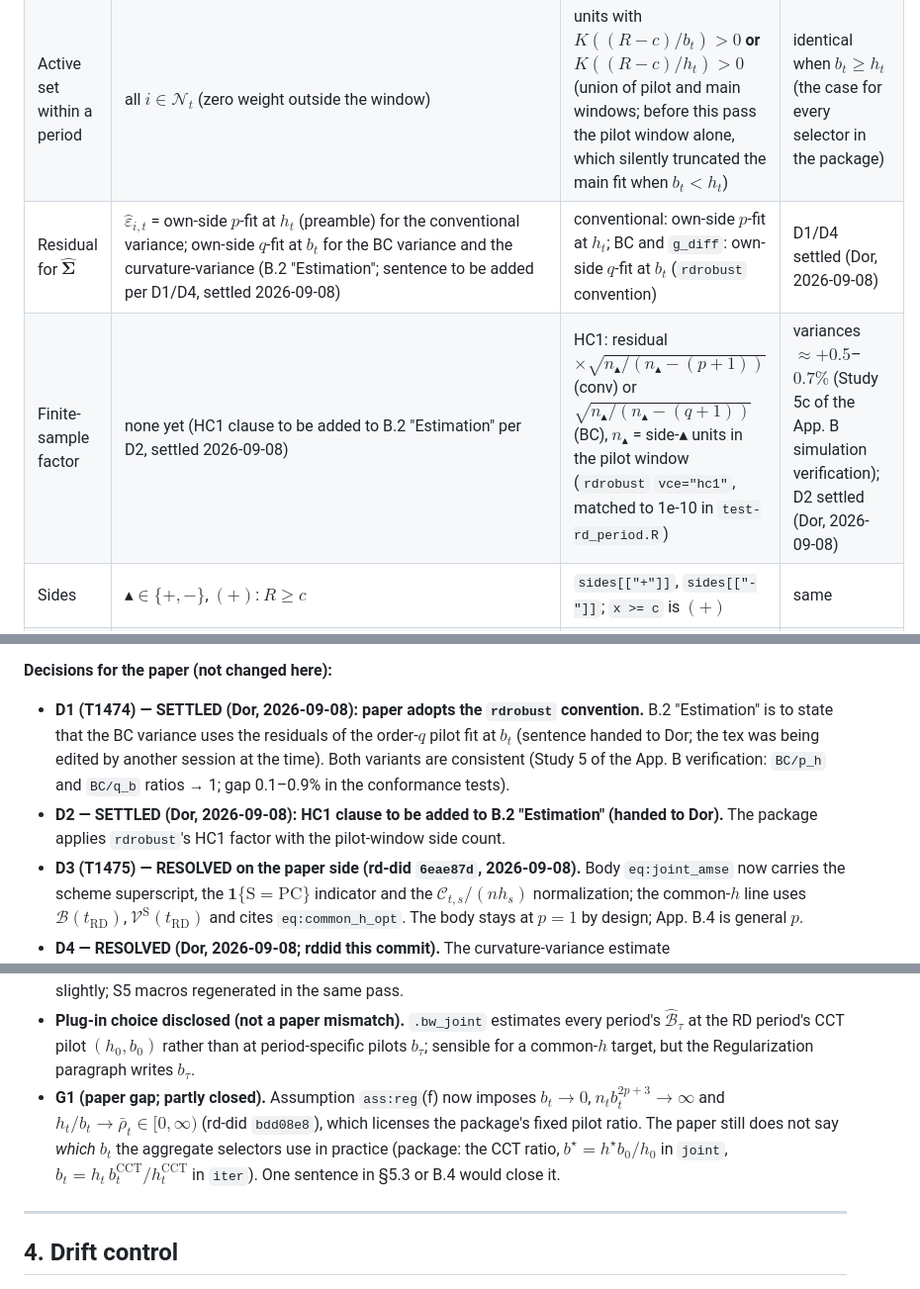
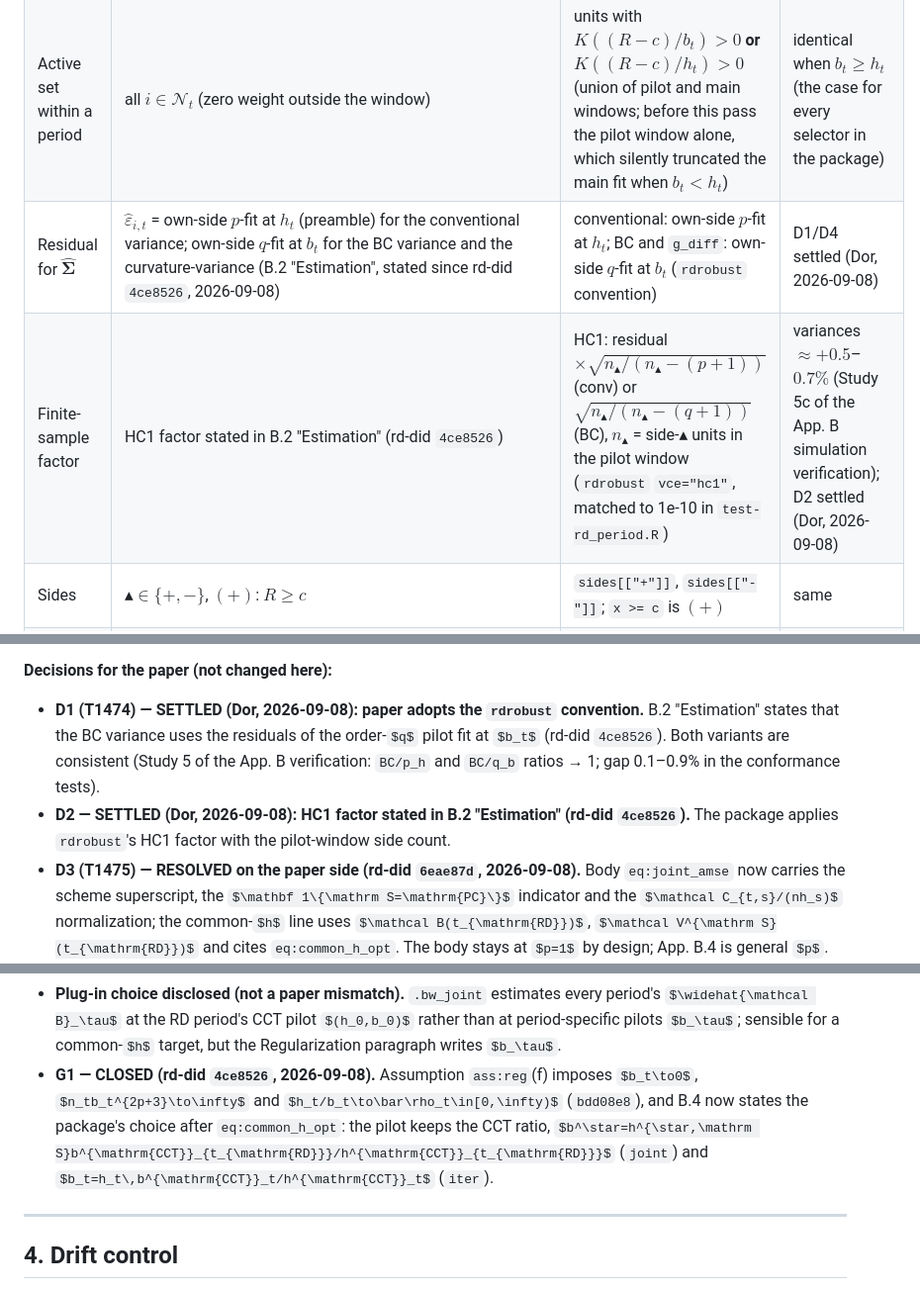
Before and after one commit to dorleventer/rddid, a Markdown page: dev/appB_map.md, 3 parts joined by grey strips. Shown at 99% size. GitHub-like rendering; some formulas as TeX source.

Commit message:
Map: D1/D2/G1 settled in the paper (rd-did 4ce8526); sync stamp updated
Co-Authored-By: Claude Fable 5.1 <noreply@anthropic.com>

```diff
--- a/dev/appB_map.md
+++ b/dev/appB_map.md
@@ -34,8 +34,8 @@ Appendix B, not audited here.
 | Kernel shapes | generic $K$ (Assumption `ass:reg`(b)) | triangular $(1-\lvert u\rvert)_+$, Epanechnikov $0.75(1-u^2)_+$, uniform $0.5\cdot\mathbf 1\{\lvert u\rvert\le1\}$ | matches `rdrobust`; the kernel constants of §2.4 are computed for the same shapes |
 | Sample | $i=1,\dots,n$ units, $\mathcal N_t$, $n_t$, $\mathcal N_{t,s}$ | one `rd_period` fit per period on that period's rows; cross-period objects matched on `id` | $n_t$ = `fit$n`; $\mathcal N_{t,s}$ = shared `id`s; CS = distinct ids |
 | Active set within a period | all $i\in\mathcal N_t$ (zero weight outside the window) | units with $K((R-c)/b_t)>0$ **or** $K((R-c)/h_t)>0$ (union of pilot and main windows; before this pass the pilot window alone, which silently truncated the main fit when $b_t<h_t$) | identical when $b_t\ge h_t$ (the case for every selector in the package) |
-| Residual for $\widehat{\boldsymbol\Sigma}$ | $\widehat\varepsilon_{i,t}$ = own-side $p$-fit at $h_t$ (preamble) for the conventional variance; own-side $q$-fit at $b_t$ for the BC variance and the curvature-variance (B.2 "Estimation"; sentence to be added per D1/D4, settled 2026-09-08) | conventional: own-side $p$-fit at $h_t$; BC and `g_diff`: own-side $q$-fit at $b_t$ (`rdrobust` convention) | D1/D4 settled (Dor, 2026-09-08) |
-| Finite-sample factor | none yet (HC1 clause to be added to B.2 "Estimation" per D2, settled 2026-09-08) | HC1: residual $\times\sqrt{n_{\blacktriangle}/(n_{\blacktriangle}-(p+1))}$ (conv) or $\sqrt{n_{\blacktriangle}/(n_{\blacktriangle}-(q+1))}$ (BC), $n_{\blacktriangle}$ = side-$\blacktriangle$ units in the pilot window (`rdrobust` `vce="hc1"`, matched to 1e-10 in `test-rd_period.R`) | variances $\approx+0.5$–$0.7\%$ (Study 5c of the App. B simulation verification); D2 settled (Dor, 2026-09-08) |
+| Residual for $\widehat{\boldsymbol\Sigma}$ | $\widehat\varepsilon_{i,t}$ = own-side $p$-fit at $h_t$ (preamble) for the conventional variance; own-side $q$-fit at $b_t$ for the BC variance and the curvature-variance (B.2 "Estimation", stated since rd-did `4ce8526`, 2026-09-08) | conventional: own-side $p$-fit at $h_t$; BC and `g_diff`: own-side $q$-fit at $b_t$ (`rdrobust` convention) | D1/D4 settled (Dor, 2026-09-08) |
+| Finite-sample factor | HC1 factor stated in B.2 "Estimation" (rd-did `4ce8526`) | HC1: residual $\times\sqrt{n_{\blacktriangle}/(n_{\blacktriangle}-(p+1))}$ (conv) or $\sqrt{n_{\blacktriangle}/(n_{\blacktriangle}-(q+1))}$ (BC), $n_{\blacktriangle}$ = side-$\blacktriangle$ units in the pilot window (`rdrobust` `vce="hc1"`, matched to 1e-10 in `test-rd_period.R`) | variances $\approx+0.5$–$0.7\%$ (Study 5c of the App. B simulation verification); D2 settled (Dor, 2026-09-08) |
 | Sides | $\blacktriangle\in\{+,-\}$, $(+)$: $R\ge c$ | `sides[["+"]]`, `sides[["-"]]`; `x >= c` is $(+)$ | same |
 | Signed weights | $\tilde w_{t_{\mathrm{RD}}}=1$, $\tilde w_{t_0}=-w_{t_0}$ | `coef` (named vector; RD period $+1$, comparisons $-w$) | same object |
 
@@ -172,11 +172,10 @@ Function-level map only. B.5 has not changed in substance since the 2026-06-30 c
    boundary solution; `scheme = "pc"/"pv"` with no repeated ids warns (the cross-period terms are then identically 0).
 
 **Decisions for the paper (not changed here):**
-- **D1 (T1474) — SETTLED (Dor, 2026-09-08): paper adopts the `rdrobust` convention.** B.2 "Estimation" is to
-  state that the BC variance uses the residuals of the order-$q$ pilot fit at $b_t$ (sentence handed to Dor; the tex
-  was being edited by another session at the time). Both variants are consistent
+- **D1 (T1474) — SETTLED (Dor, 2026-09-08): paper adopts the `rdrobust` convention.** B.2 "Estimation" states
+  that the BC variance uses the residuals of the order-$q$ pilot fit at $b_t$ (rd-did `4ce8526`). Both variants are consistent
   (Study 5 of the App. B verification: `BC/p_h` and `BC/q_b` ratios → 1; gap 0.1–0.9% in the conformance tests).
-- **D2 — SETTLED (Dor, 2026-09-08): HC1 clause to be added to B.2 "Estimation" (handed to Dor).** The package applies `rdrobust`'s
+- **D2 — SETTLED (Dor, 2026-09-08): HC1 factor stated in B.2 "Estimation" (rd-did `4ce8526`).** The package applies `rdrobust`'s
   HC1 factor with the pilot-window side count.
 - **D3 (T1475) — RESOLVED on the paper side (rd-did `6eae87d`, 2026-09-08).** Body `eq:joint_amse` now carries
   the scheme superscript, the $\mathbf 1\{\mathrm S=\mathrm{PC}\}$ indicator and the $\mathcal C_{t,s}/(nh_s)$
@@ -192,10 +191,10 @@ Function-level map only. B.5 has not changed in substance since the 2026-06-30 c
 - **Plug-in choice disclosed (not a paper mismatch).** `.bw_joint` estimates every period's $\widehat{\mathcal B}_\tau$ at the
   RD period's CCT pilot $(h_0,b_0)$ rather than at period-specific pilots $b_\tau$; sensible for a common-$h$ target, but the
   Regularization paragraph writes $b_\tau$.
-- **G1 (paper gap; partly closed).** Assumption `ass:reg`(f) now imposes $b_t\to0$, $n_tb_t^{2p+3}\to\infty$ and
-  $h_t/b_t\to\bar\rho_t\in[0,\infty)$ (rd-did `bdd08e8`), which licenses the package's fixed pilot ratio. The paper
-  still does not say *which* $b_t$ the aggregate selectors use in practice (package: the CCT ratio, $b^\star=h^\star b_0/h_0$
-  in `joint`, $b_t=h_t\,b^{\mathrm{CCT}}_t/h^{\mathrm{CCT}}_t$ in `iter`). One sentence in §5.3 or B.4 would close it.
+- **G1 — CLOSED (rd-did `4ce8526`, 2026-09-08).** Assumption `ass:reg`(f) imposes $b_t\to0$, $n_tb_t^{2p+3}\to\infty$ and
+  $h_t/b_t\to\bar\rho_t\in[0,\infty)$ (`bdd08e8`), and B.4 now states the package's choice after `eq:common_h_opt`:
+  the pilot keeps the CCT ratio, $b^\star=h^{\star,\mathrm S}b^{\mathrm{CCT}}_{t_{\mathrm{RD}}}/h^{\mathrm{CCT}}_{t_{\mathrm{RD}}}$ (`joint`) and
+  $b_t=h_t\,b^{\mathrm{CCT}}_t/h^{\mathrm{CCT}}_t$ (`iter`).
 
 ---
 
```
Also changed, not shown: other parts of dev/appB_map.md (+2 -2 lines).
